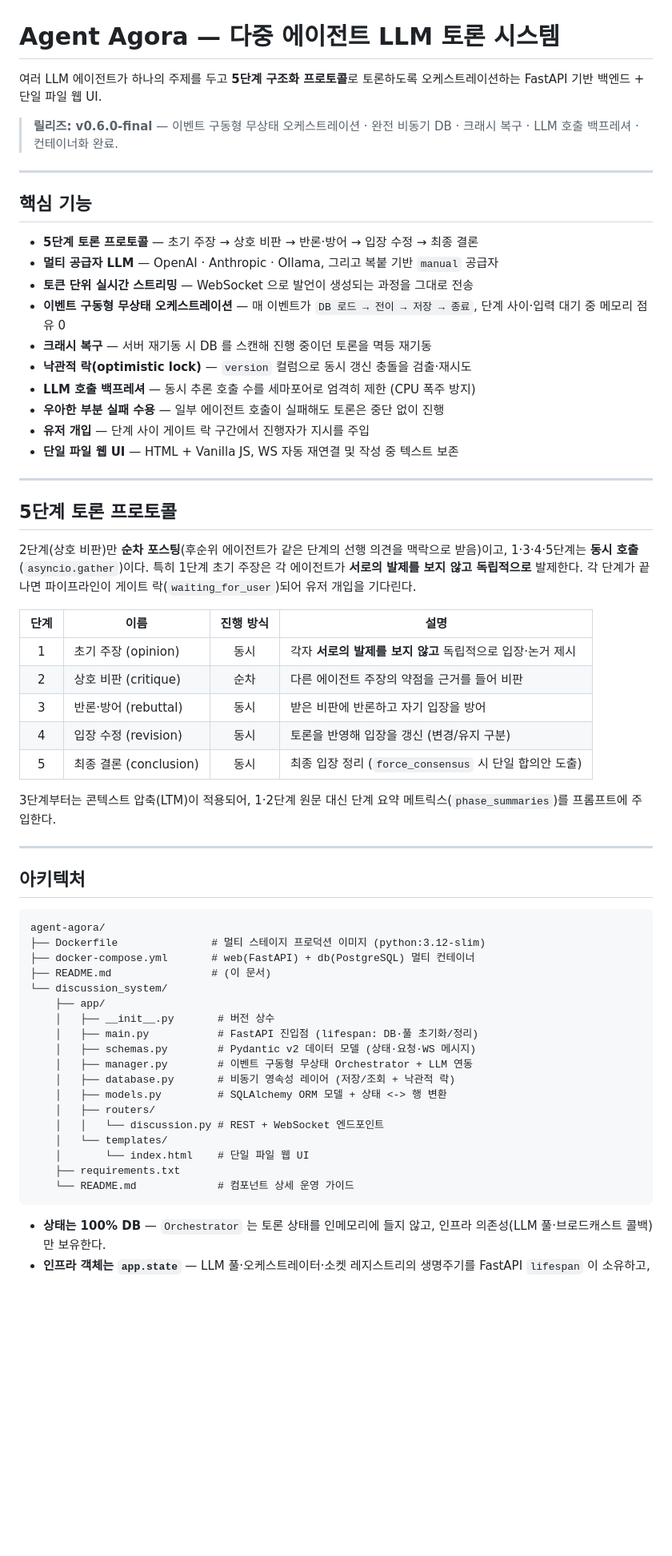
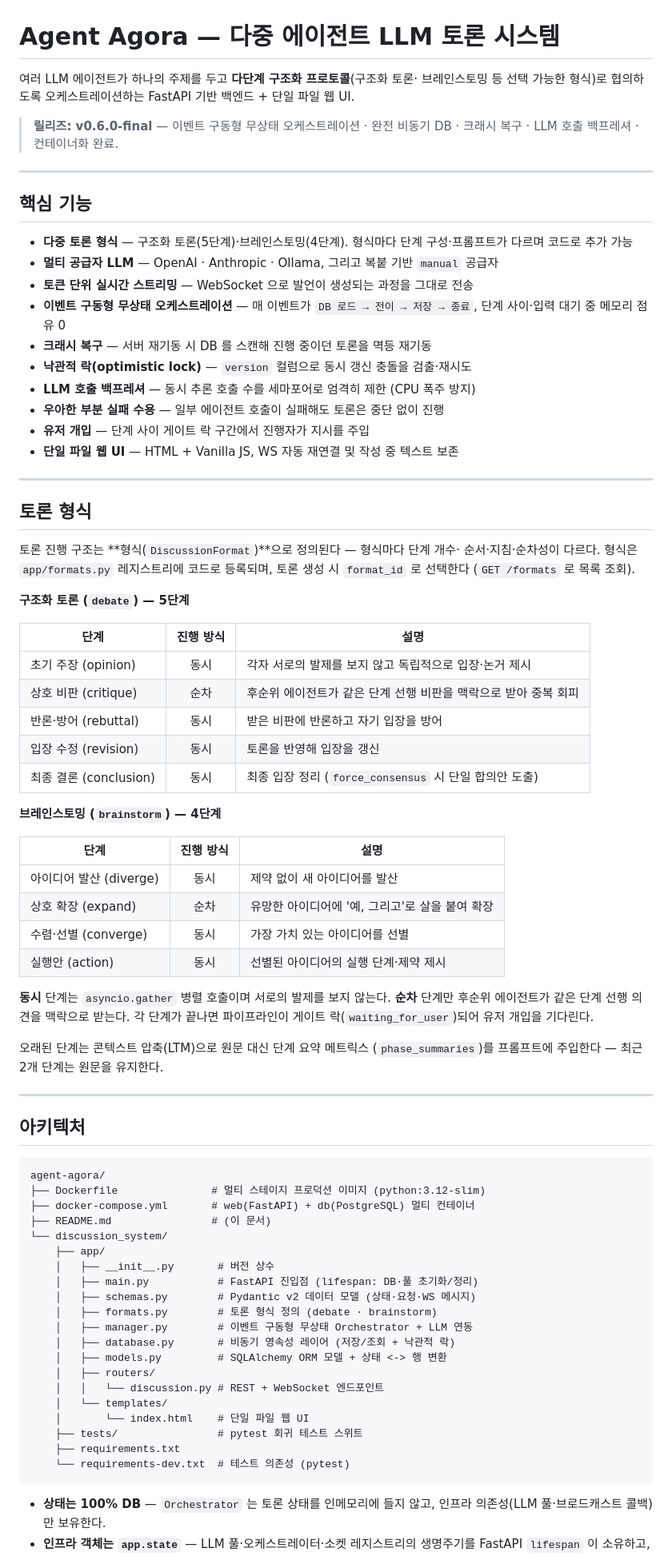
Before and after one commit to lpaiu-cs/agent-agora, a Markdown page: README.md, the part around one of its changes. Shown at 80% size. Drawn GitHub-style; blank space fills up the shorter version.

Commit message:
docs: README 를 토론 형식 추상화에 맞춰 갱신
"5단계 토론 프로토콜" 고정 서술을 "토론 형식" 절로 교체 — debate(5단계)·
brainstorm(4단계) 형식 표, formats.py 안내. 아키텍처 트리에 formats.py·
tests/ 반영, API 레퍼런스에 GET /formats·POST /personas/refine 추가,
토론 생성 예시에 format_id 포함.

Co-Authored-By: Claude Opus 4.7 (1M context) <noreply@anthropic.com>

````diff
--- a/README.md
+++ b/README.md
@@ -1,7 +1,8 @@
 # Agent Agora — 다중 에이전트 LLM 토론 시스템
 
-여러 LLM 에이전트가 하나의 주제를 두고 **5단계 구조화 프로토콜**로 토론하도록
-오케스트레이션하는 FastAPI 기반 백엔드 + 단일 파일 웹 UI.
+여러 LLM 에이전트가 하나의 주제를 두고 **다단계 구조화 프로토콜**(구조화 토론·
+브레인스토밍 등 선택 가능한 형식)로 협의하도록 오케스트레이션하는 FastAPI 기반
+백엔드 + 단일 파일 웹 UI.
 
 > **릴리즈: v0.6.0-final** — 이벤트 구동형 무상태 오케스트레이션 · 완전 비동기 DB ·
 > 크래시 복구 · LLM 호출 백프레셔 · 컨테이너화 완료.
@@ -10,7 +11,7 @@
 
 ## 핵심 기능
 
-- **5단계 토론 프로토콜** — 초기 주장 → 상호 비판 → 반론·방어 → 입장 수정 → 최종 결론
+- **다중 토론 형식** — 구조화 토론(5단계)·브레인스토밍(4단계). 형식마다 단계 구성·프롬프트가 다르며 코드로 추가 가능
 - **멀티 공급자 LLM** — OpenAI · Anthropic · Ollama, 그리고 복붙 기반 `manual` 공급자
 - **토큰 단위 실시간 스트리밍** — WebSocket 으로 발언이 생성되는 과정을 그대로 전송
 - **이벤트 구동형 무상태 오케스트레이션** — 매 이벤트가 `DB 로드 → 전이 → 저장 → 종료`,
@@ -24,23 +25,37 @@
 
 ---
 
-## 5단계 토론 프로토콜
+## 토론 형식
 
-2단계(상호 비판)만 **순차 포스팅**(후순위 에이전트가 같은 단계의 선행 의견을
-맥락으로 받음)이고, 1·3·4·5단계는 **동시 호출**(`asyncio.gather`)이다. 특히
-1단계 초기 주장은 각 에이전트가 **서로의 발제를 보지 않고 독립적으로** 발제한다.
-각 단계가 끝나면 파이프라인이 게이트 락(`waiting_for_user`)되어 유저 개입을 기다린다.
+토론 진행 구조는 **형식(`DiscussionFormat`)**으로 정의된다 — 형식마다 단계 개수·
+순서·지침·순차성이 다르다. 형식은 `app/formats.py` 레지스트리에 코드로 등록되며,
+토론 생성 시 `format_id` 로 선택한다 (`GET /formats` 로 목록 조회).
 
-| 단계 | 이름 | 진행 방식 | 설명 |
-|:---:|------|:---:|------|
-| 1 | 초기 주장 (opinion)    | 동시 | 각자 **서로의 발제를 보지 않고** 독립적으로 입장·논거 제시 |
-| 2 | 상호 비판 (critique)   | 순차 | 다른 에이전트 주장의 약점을 근거를 들어 비판 |
-| 3 | 반론·방어 (rebuttal)   | 동시 | 받은 비판에 반론하고 자기 입장을 방어 |
-| 4 | 입장 수정 (revision)   | 동시 | 토론을 반영해 입장을 갱신 (변경/유지 구분) |
-| 5 | 최종 결론 (conclusion) | 동시 | 최종 입장 정리 (`force_consensus` 시 단일 합의안 도출) |
+**구조화 토론 (`debate`) — 5단계**
 
-3단계부터는 콘텍스트 압축(LTM)이 적용되어, 1·2단계 원문 대신 단계 요약
-메트릭스(`phase_summaries`)를 프롬프트에 주입한다.
+| 단계 | 진행 방식 | 설명 |
+|------|:---:|------|
+| 초기 주장 (opinion)    | 동시 | 각자 서로의 발제를 보지 않고 독립적으로 입장·논거 제시 |
+| 상호 비판 (critique)   | 순차 | 후순위 에이전트가 같은 단계 선행 비판을 맥락으로 받아 중복 회피 |
+| 반론·방어 (rebuttal)   | 동시 | 받은 비판에 반론하고 자기 입장을 방어 |
+| 입장 수정 (revision)   | 동시 | 토론을 반영해 입장을 갱신 |
+| 최종 결론 (conclusion) | 동시 | 최종 입장 정리 (`force_consensus` 시 단일 합의안 도출) |
+
+**브레인스토밍 (`brainstorm`) — 4단계**
+
+| 단계 | 진행 방식 | 설명 |
+|------|:---:|------|
+| 아이디어 발산 (diverge) | 동시 | 제약 없이 새 아이디어를 발산 |
+| 상호 확장 (expand)      | 순차 | 유망한 아이디어에 '예, 그리고'로 살을 붙여 확장 |
+| 수렴·선별 (converge)    | 동시 | 가장 가치 있는 아이디어를 선별 |
+| 실행안 (action)         | 동시 | 선별된 아이디어의 실행 단계·제약 제시 |
+
+**동시** 단계는 `asyncio.gather` 병렬 호출이며 서로의 발제를 보지 않는다.
+**순차** 단계만 후순위 에이전트가 같은 단계 선행 의견을 맥락으로 받는다. 각 단계가
+끝나면 파이프라인이 게이트 락(`waiting_for_user`)되어 유저 개입을 기다린다.
+
+오래된 단계는 콘텍스트 압축(LTM)으로 원문 대신 단계 요약 메트릭스
+(`phase_summaries`)를 프롬프트에 주입한다 — 최근 2개 단계는 원문을 유지한다.
 
 ---
 
@@ -56,6 +71,7 @@ agent-agora/
     │   ├── __init__.py       # 버전 상수
     │   ├── main.py           # FastAPI 진입점 (lifespan: DB·풀 초기화/정리)
     │   ├── schemas.py        # Pydantic v2 데이터 모델 (상태·요청·WS 메시지)
+    │   ├── formats.py        # 토론 형식 정의 (debate · brainstorm)
     │   ├── manager.py        # 이벤트 구동형 무상태 Orchestrator + LLM 연동
     │   ├── database.py       # 비동기 영속성 레이어 (저장/조회 + 낙관적 락)
     │   ├── models.py         # SQLAlchemy ORM 모델 + 상태 <-> 행 변환
@@ -63,8 +79,9 @@ agent-agora/
     │   │   └── discussion.py # REST + WebSocket 엔드포인트
     │   └── templates/
     │       └── index.html    # 단일 파일 웹 UI
+    ├── tests/                # pytest 회귀 테스트 스위트
     ├── requirements.txt
-    └── README.md             # 컴포넌트 상세 운영 가이드
+    └── requirements-dev.txt  # 테스트 의존성 (pytest)
 ```
 
 - **상태는 100% DB** — `Orchestrator` 는 토론 상태를 인메모리에 들지 않고, 인프라
````
Also changed, not shown: other parts of README.md (+6 -2 lines).
